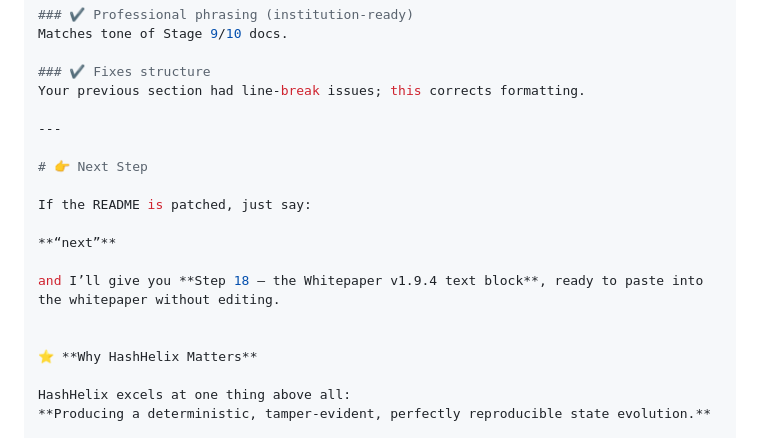
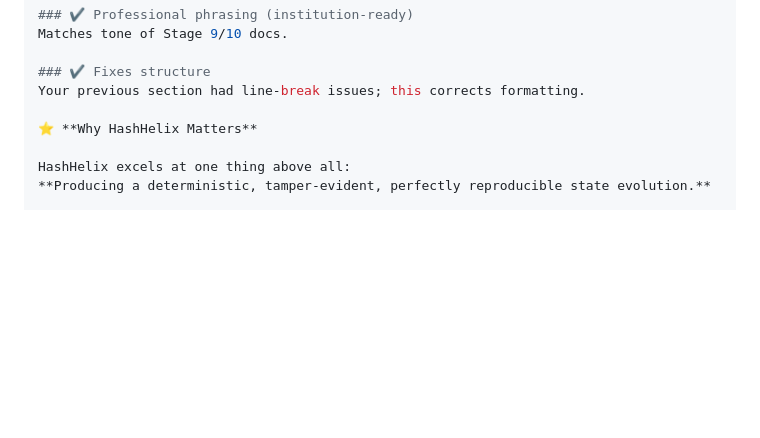
Before and after one commit to TheMandolinian/HashHelix-Ledger, a Markdown page: README.md, the part around the change. Rendered like a GitHub page; blank space fills up the shorter version.

Commit message:
Clean up README by removing next step instructions
Removed instructions for the next step in the README.

Signed-off-by: James Bradley Waresback <brad.repairman@gmail.com>

```diff
--- a/README.md
+++ b/README.md
@@ -65,17 +65,6 @@ Matches tone of Stage 9/10 docs.
 
 ### ✔️ Fixes structure
 Your previous section had line-break issues; this corrects formatting.
-
----
-
-# 👉 Next Step
-
-If the README is patched, just say:
-
-**“next”**
-
-and I’ll give you **Step 18 — the Whitepaper v1.9.4 text block**, ready to paste into the whitepaper without editing.
-
 
 ⭐ **Why HashHelix Matters**
 
```
